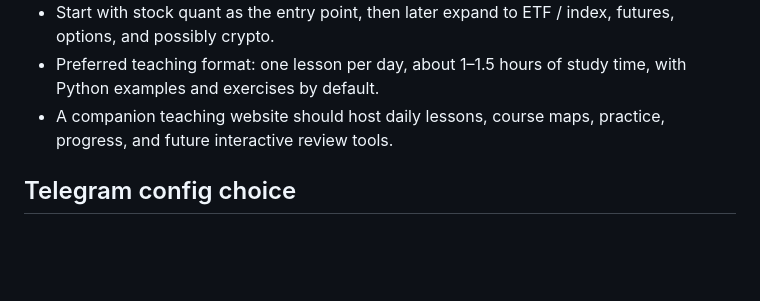
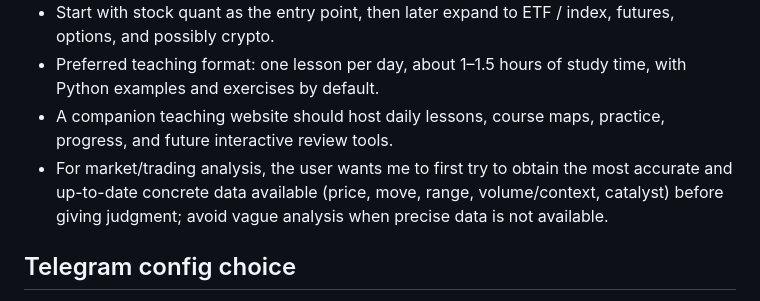
Before and after one commit to shuaideyipihu/shuaihuhu, a Markdown page: MEMORY.md, the part around the change. GitHub-like rendering; blank space fills up the shorter version.

Commit message:
Record preference for concrete market data

```diff
--- a/MEMORY.md
+++ b/MEMORY.md
@@ -42,6 +42,7 @@
 - Start with stock quant as the entry point, then later expand to ETF / index, futures, options, and possibly crypto.
 - Preferred teaching format: one lesson per day, about 1–1.5 hours of study time, with Python examples and exercises by default.
 - A companion teaching website should host daily lessons, course maps, practice, progress, and future interactive review tools.
+- For market/trading analysis, the user wants me to first try to obtain the most accurate and up-to-date concrete data available (price, move, range, volume/context, catalyst) before giving judgment; avoid vague analysis when precise data is not available.
 
 ## Telegram config choice
 - Telegram group access is currently disabled because the user mainly uses the bot in direct chat.
```
Also changed, not shown: memory/2026-03-18.md (added, +5 -0 lines).
